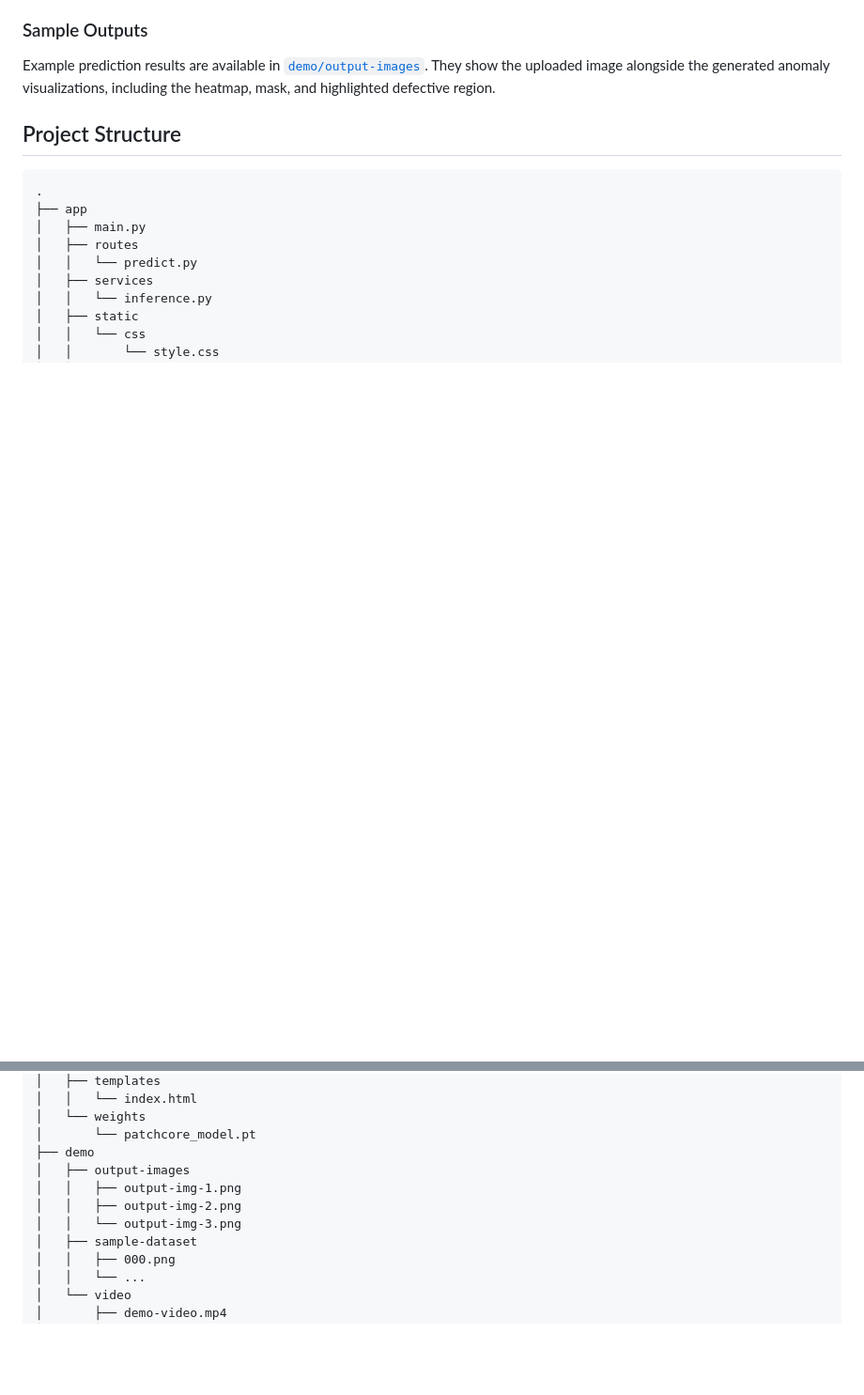
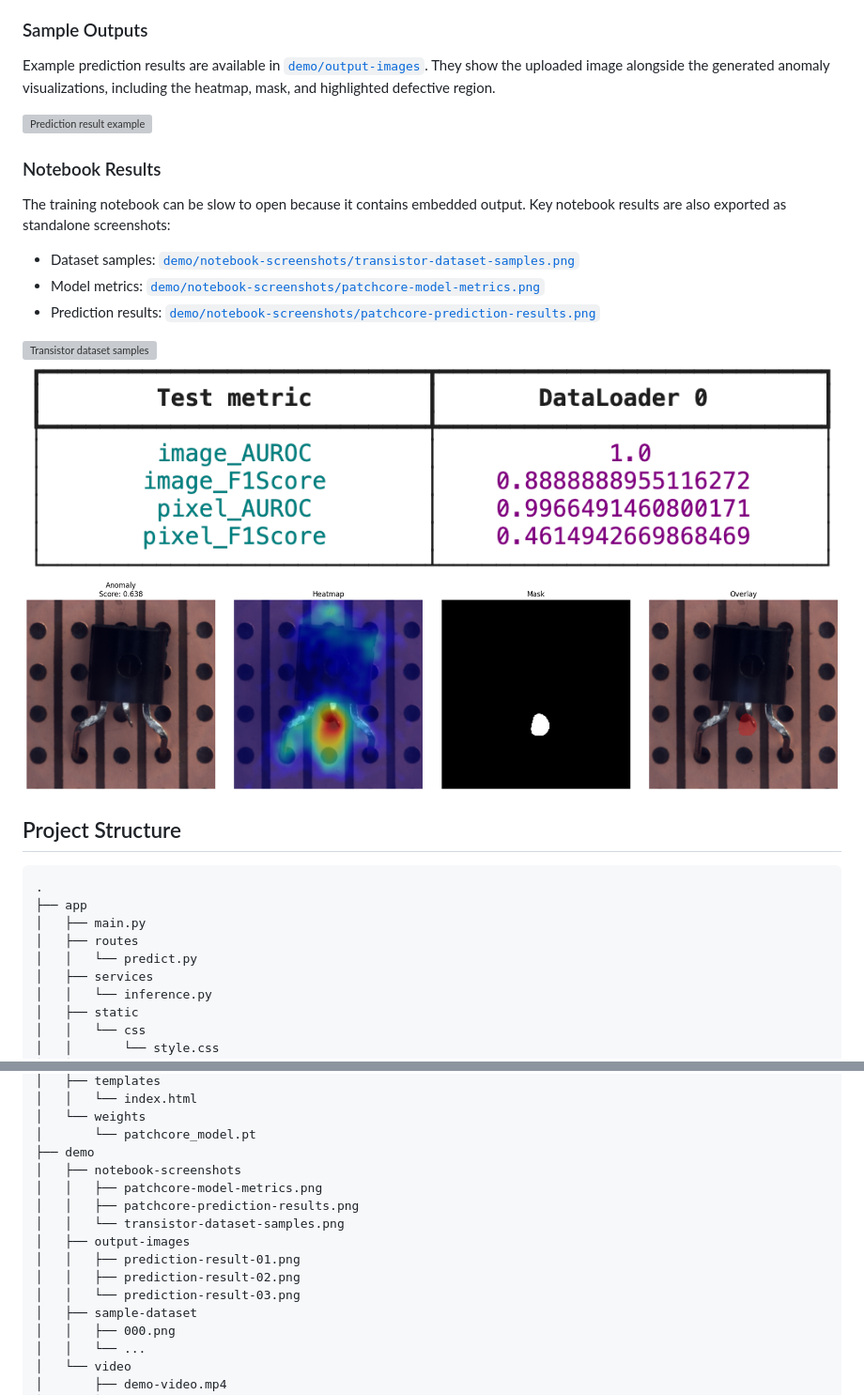
Before and after one commit to Rahul040202/transistor-defect-inspection, a Markdown page: README.md, 2 parts joined by grey strips. Shown at 94% size. Rendered like a GitHub page; pictures changed too: demo/notebook-screenshots/patchcore-model-metrics.png (added), demo/notebook-screenshots/patchcore-prediction-results.png (added); blank space fills up the shorter version; grey boxes are pictures that could not be loaded.

Commit message:
docs: update demo image assets

````diff
--- a/README.md
+++ b/README.md
@@ -77,6 +77,20 @@ Sample transistor images are available in [`demo/sample-dataset`](demo/sample-da
 
 Example prediction results are available in [`demo/output-images`](demo/output-images). They show the uploaded image alongside the generated anomaly visualizations, including the heatmap, mask, and highlighted defective region.
 
+![Prediction result example](demo/output-images/prediction-result-01.png)
+
+### Notebook Results
+
+The training notebook can be slow to open because it contains embedded output. Key notebook results are also exported as standalone screenshots:
+
+- Dataset samples: [`demo/notebook-screenshots/transistor-dataset-samples.png`](demo/notebook-screenshots/transistor-dataset-samples.png)
+- Model metrics: [`demo/notebook-screenshots/patchcore-model-metrics.png`](demo/notebook-screenshots/patchcore-model-metrics.png)
+- Prediction results: [`demo/notebook-screenshots/patchcore-prediction-results.png`](demo/notebook-screenshots/patchcore-prediction-results.png)
+
+![Transistor dataset samples](demo/notebook-screenshots/transistor-dataset-samples.png)
+![PatchCore model metrics](demo/notebook-screenshots/patchcore-model-metrics.png)
+![PatchCore prediction results](demo/notebook-screenshots/patchcore-prediction-results.png)
+
 ## Project Structure
 
 ```text
@@ -95,10 +109,14 @@ Example prediction results are available in [`demo/output-images`](demo/output-i
 │   └── weights
 │       └── patchcore_model.pt
 ├── demo
+│   ├── notebook-screenshots
+│   │   ├── patchcore-model-metrics.png
+│   │   ├── patchcore-prediction-results.png
+│   │   └── transistor-dataset-samples.png
 │   ├── output-images
-│   │   ├── output-img-1.png
-│   │   ├── output-img-2.png
-│   │   └── output-img-3.png
+│   │   ├── prediction-result-01.png
+│   │   ├── prediction-result-02.png
+│   │   └── prediction-result-03.png
 │   ├── sample-dataset
 │   │   ├── 000.png
 │   │   └── ...
````
Also changed, not shown: 7 other files.
